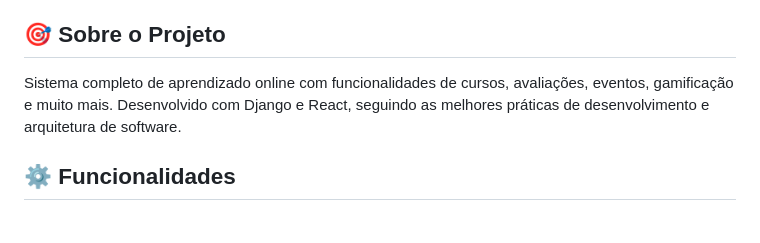
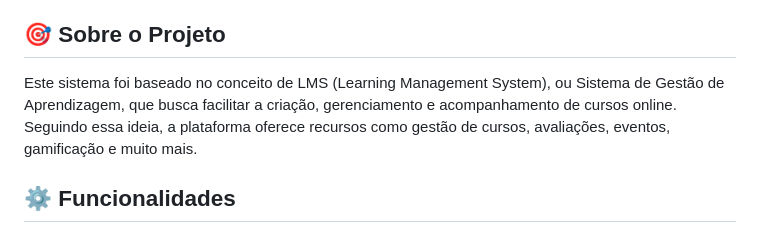
Before and after one commit to robertorondineli/LMS, a Markdown page: README.md, the part around the change. Drawn GitHub-style.

```diff
--- a/README.md
+++ b/README.md
@@ -14,7 +14,7 @@
 
 ## 🎯 Sobre o Projeto
 
-Sistema completo de aprendizado online com funcionalidades de cursos, avaliações, eventos, gamificação e muito mais. Desenvolvido com Django e React, seguindo as melhores práticas de desenvolvimento e arquitetura de software.
+Este sistema foi baseado no conceito de LMS (Learning Management System), ou Sistema de Gestão de Aprendizagem, que busca facilitar a criação, gerenciamento e acompanhamento de cursos online. Seguindo essa ideia, a plataforma oferece recursos como gestão de cursos, avaliações, eventos, gamificação e muito mais.
 
 ## ⚙️ Funcionalidades
 
```
